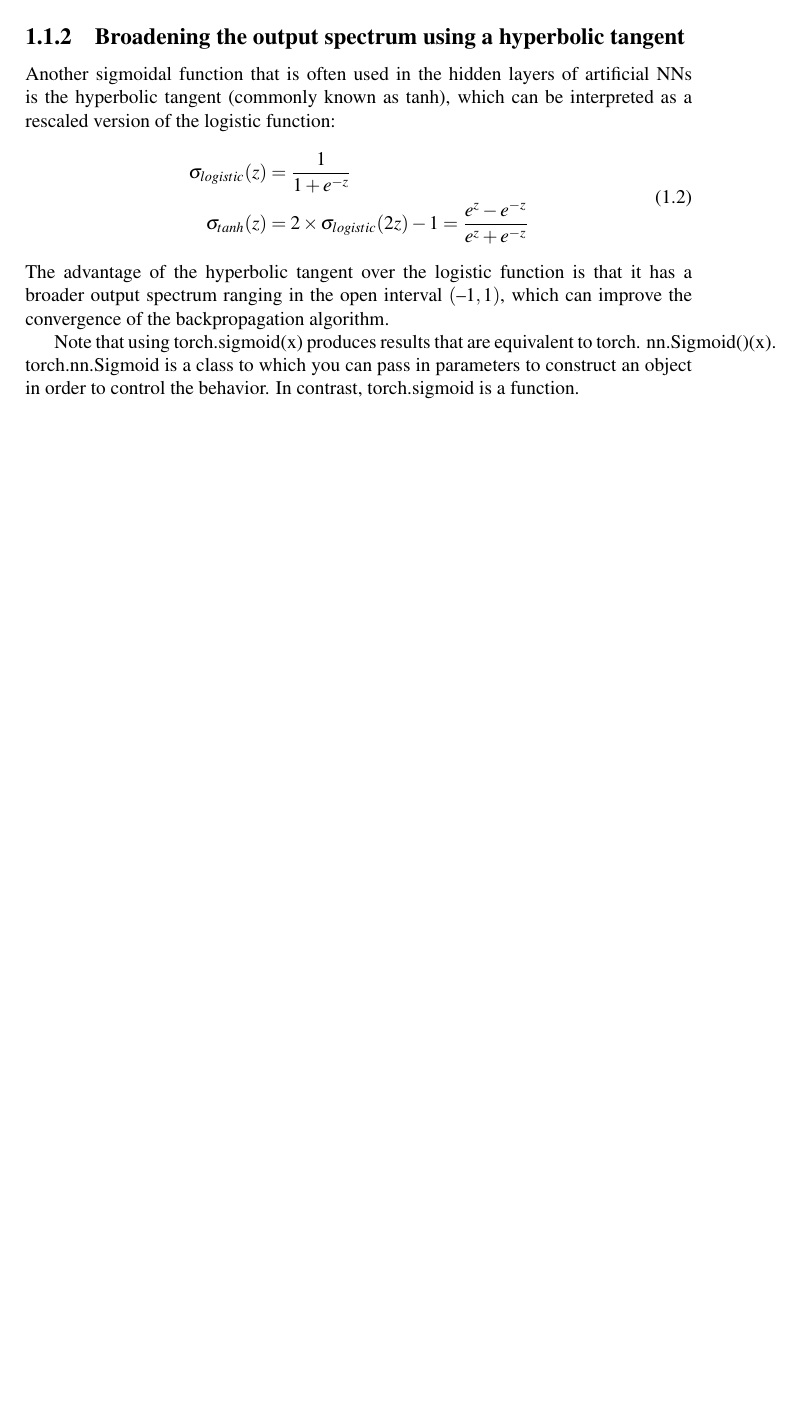
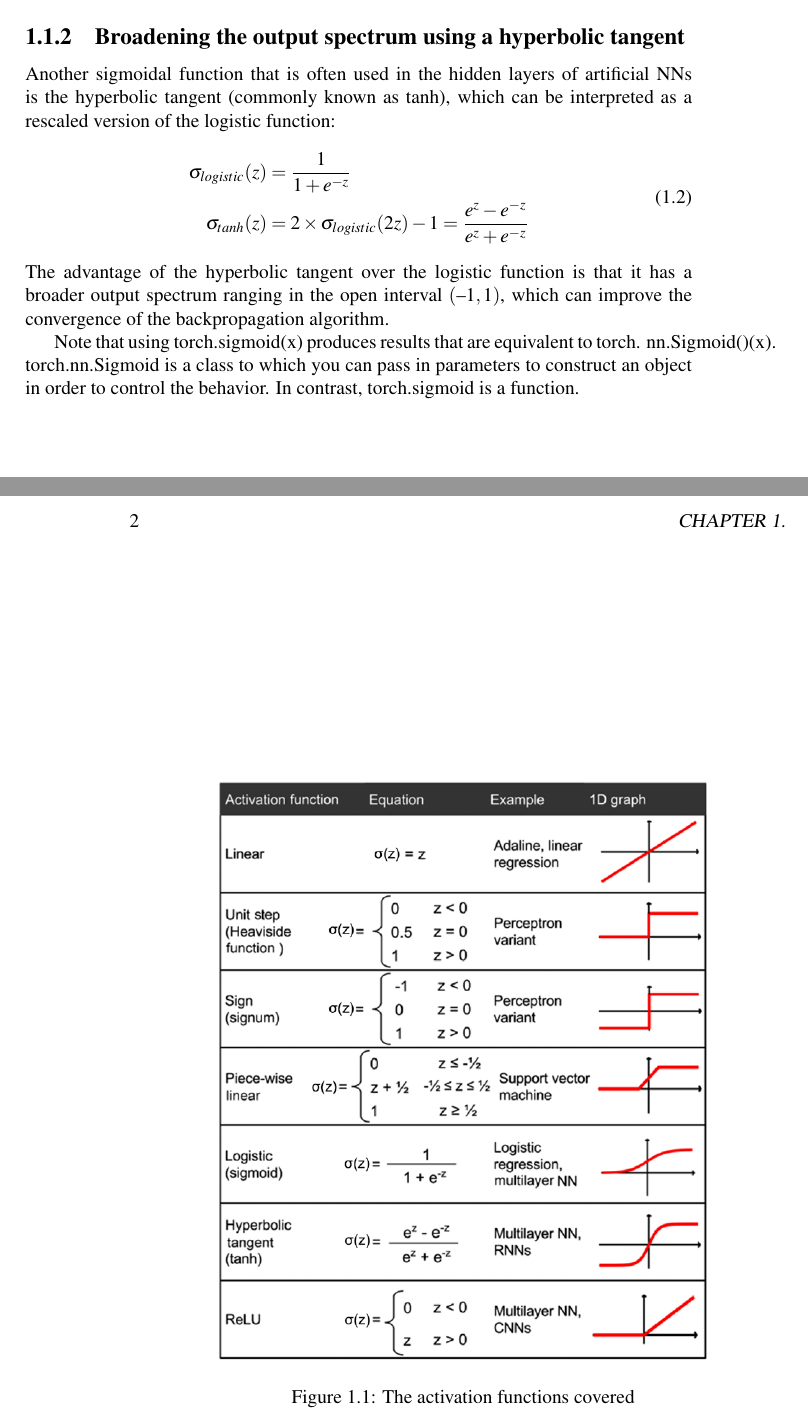
Before and after one commit to JPL-JUNO/Machine-Learning, a LaTeX book (MLPS/Notes/main.tex, which reads MLPS/Notes/Ch12.tex): part of page 3 of 3 before the commit and two parts of pages 3 and 4 of 4 after it, the two joined at a grey line, cut so that both start at the same text, the shorter picture padded with empty space. Compiled offline with pdfLaTeX.

Commit message:
parallelizing neural network training with pytorch

```diff
--- a/MLPS/Notes/Ch12.tex
+++ b/MLPS/Notes/Ch12.tex
@@ -18,3 +18,5 @@ Another sigmoidal function that is often used in the hidden layers of artificial
 The advantage of the hyperbolic tangent over the logistic function is that it has a broader output spectrum ranging in the open interval $(–1, 1)$, which can improve the convergence of the backpropagation algorithm.
 
 Note that using torch.sigmoid(x) produces results that are equivalent to torch. nn.Sigmoid()(x). torch.nn.Sigmoid is a class to which you can pass in parameters to construct an object in order to control the behavior. In contrast, torch.sigmoid is a function.
+
+\figures{fig12-11}{The activation functions covered}
```
Also changed, not shown: MLPS/Codes/Ch12/Choosing_activation_functions.py (+2 -0 lines), MLPS/Notes/main.pdf, MLPS/img/fig12-11.png (added).
